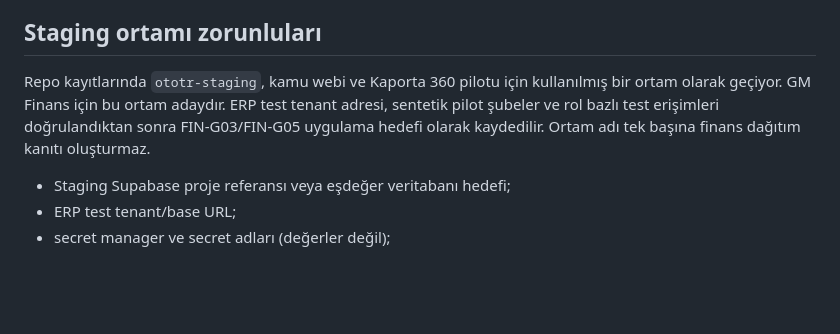
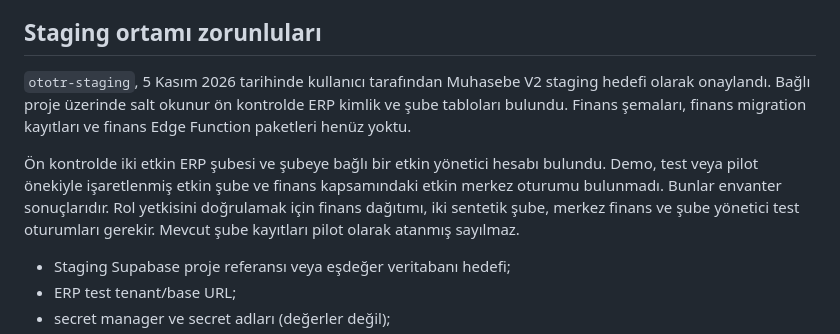
Before and after one commit to samivolkan/OTOTR-FRANCHISE-MASTER, a Markdown page: docs/finance/erp-staging-mapping-intake.md, the part around the change. GitHub-like rendering; blank space fills up the shorter version.

Commit message:
docs(finance): record authorized staging and live inventory

```diff
--- a/docs/finance/erp-staging-mapping-intake.md
+++ b/docs/finance/erp-staging-mapping-intake.md
@@ -39,7 +39,9 @@ ERP sunucusundaki olay işleyicisi, yetkili şube eşlemesini tamamladıktan son
 
 ## Staging ortamı zorunluları
 
-Repo kayıtlarında `ototr-staging`, kamu webi ve Kaporta 360 pilotu için kullanılmış bir ortam olarak geçiyor. GM Finans için bu ortam adaydır. ERP test tenant adresi, sentetik pilot şubeler ve rol bazlı test erişimleri doğrulandıktan sonra FIN-G03/FIN-G05 uygulama hedefi olarak kaydedilir. Ortam adı tek başına finans dağıtım kanıtı oluşturmaz.
+`ototr-staging`, 5 Kasım 2026 tarihinde kullanıcı tarafından Muhasebe V2 staging hedefi olarak onaylandı. Bağlı proje üzerinde salt okunur ön kontrolde ERP kimlik ve şube tabloları bulundu. Finans şemaları, finans migration kayıtları ve finans Edge Function paketleri henüz yoktu.
+
+Ön kontrolde iki etkin ERP şubesi ve şubeye bağlı bir etkin yönetici hesabı bulundu. Demo, test veya pilot önekiyle işaretlenmiş etkin şube ve finans kapsamındaki etkin merkez oturumu bulunmadı. Bunlar envanter sonuçlarıdır. Rol yetkisini doğrulamak için finans dağıtımı, iki sentetik şube, merkez finans ve şube yönetici test oturumları gerekir. Mevcut şube kayıtları pilot olarak atanmış sayılmaz.
 
 - Staging Supabase proje referansı veya eşdeğer veritabanı hedefi;
 - ERP test tenant/base URL;
```
